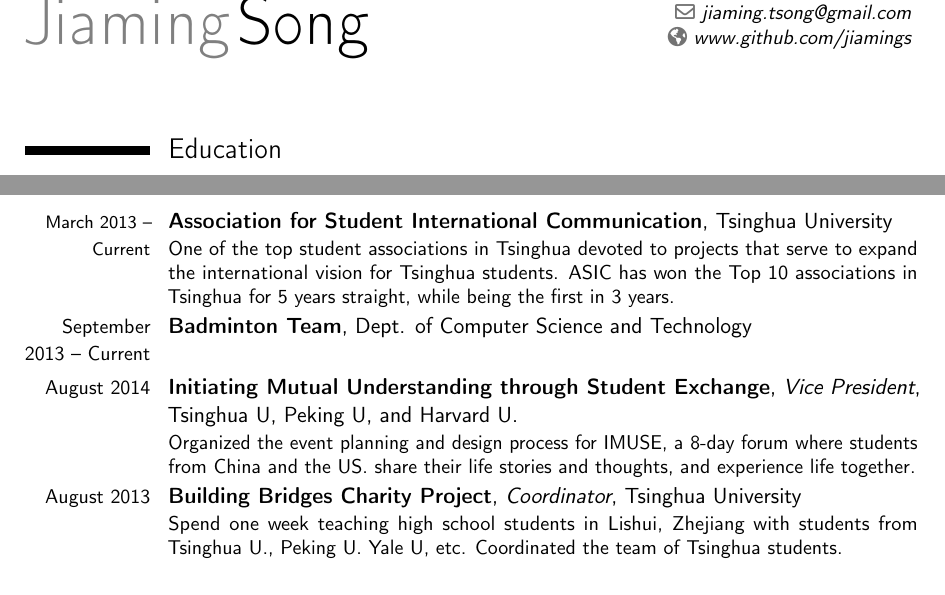
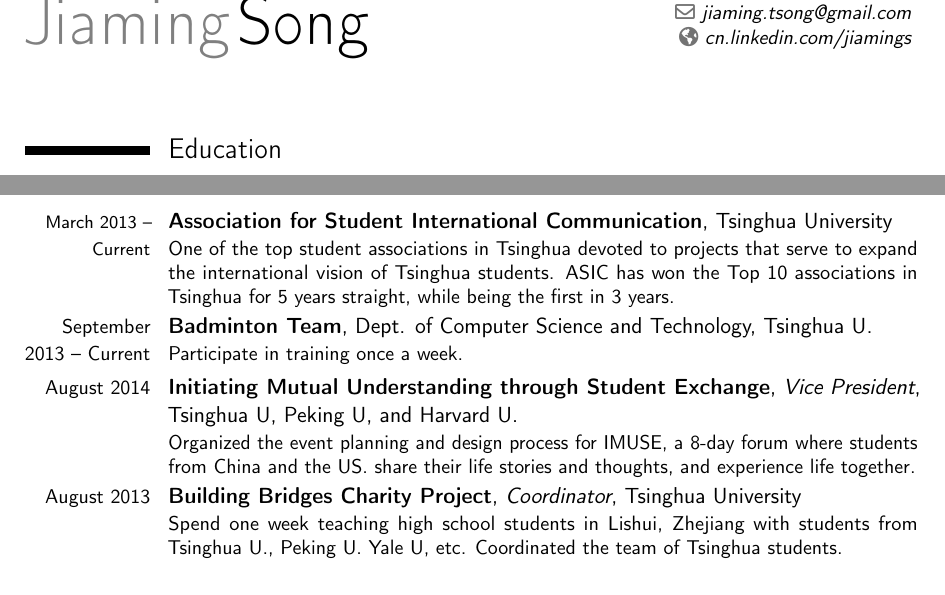
Before and after one commit to jiamings/cv, a LaTeX CV (main.tex): two parts of pages 1 and 2 of 2, joined at a grey line, cut so that both start at the same text. Compiled offline with pdfLaTeX.

Commit message:
Update on Overleaf.

```diff
--- a/main.tex
+++ b/main.tex
@@ -25,6 +25,7 @@
 \phone[mobile]{+86 18001585905}
 \email{jiaming.tsong@gmail.com}
 \homepage{www.github.com/jiamings}
+\homepage{cn.linkedin.com/jiamings}
 
 
 \begin{document}
@@ -63,8 +64,8 @@
 \cvline{GRE}{Verbal: 159/170; Quantitative: 170; Analytical Writing: 3.5.}
 
 \section{Activities and Societies}
-\cventry{\footnotesize March 2013 -- Current}{Association for Student International Communication}{}{Tsinghua University}{}{One of the top student associations in Tsinghua devoted to projects that serve to expand the international vision for Tsinghua students. ASIC has won the Top 10 associations in Tsinghua for 5 years straight, while being the first in 3 years.}{}
-\cventry{\small September 2013 -- Current}{Badminton Team}{}{Dept. of Computer Science and Technology}{}{}{}
+\cventry{\footnotesize March 2013 -- Current}{Association for Student International Communication}{}{Tsinghua University}{}{One of the top student associations in Tsinghua devoted to projects that serve to expand the international vision of Tsinghua students. ASIC has won the Top 10 associations in Tsinghua for 5 years straight, while being the first in 3 years.}{}
+\cventry{\small September 2013 -- Current}{Badminton Team}{}{Dept. of Computer Science and Technology, Tsinghua U.}{}{Participate in training once a week.}{}
 \cventry{\small August 2014}{Initiating Mutual Understanding through Student Exchange}{Vice President}{Tsinghua U, Peking U, and Harvard U.}{}{Organized the event planning and design process for IMUSE, a 8-day forum where students from China and the US. share their life stories and thoughts, and experience life together.}{}
 \cventry{\small August 2013}{Building Bridges Charity Project}{Coordinator}{Tsinghua University}{}{Spend one week teaching high school students in Lishui, Zhejiang with students from Tsinghua U., Peking U. Yale U, etc. Coordinated the team of Tsinghua students.}{}
 \end{document}
```
